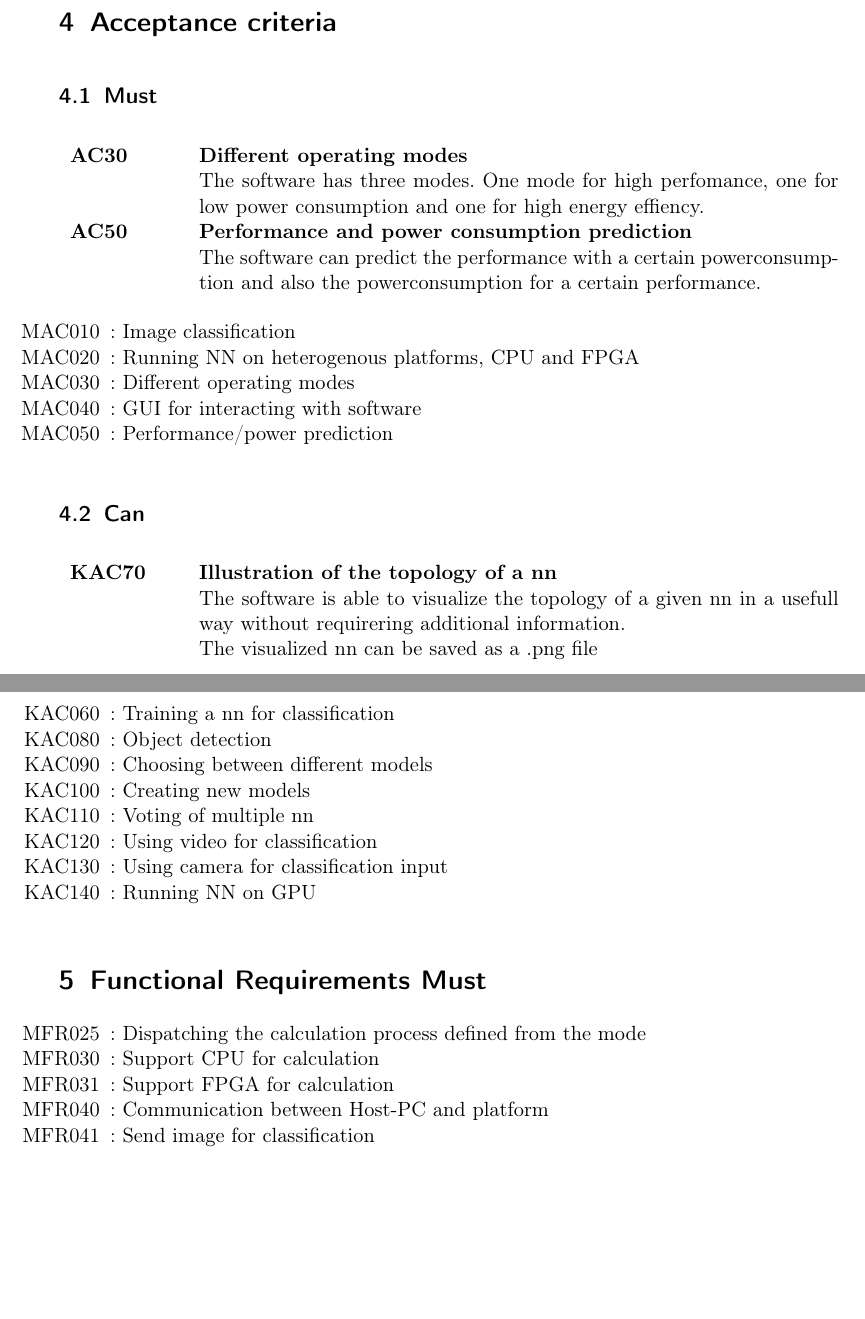
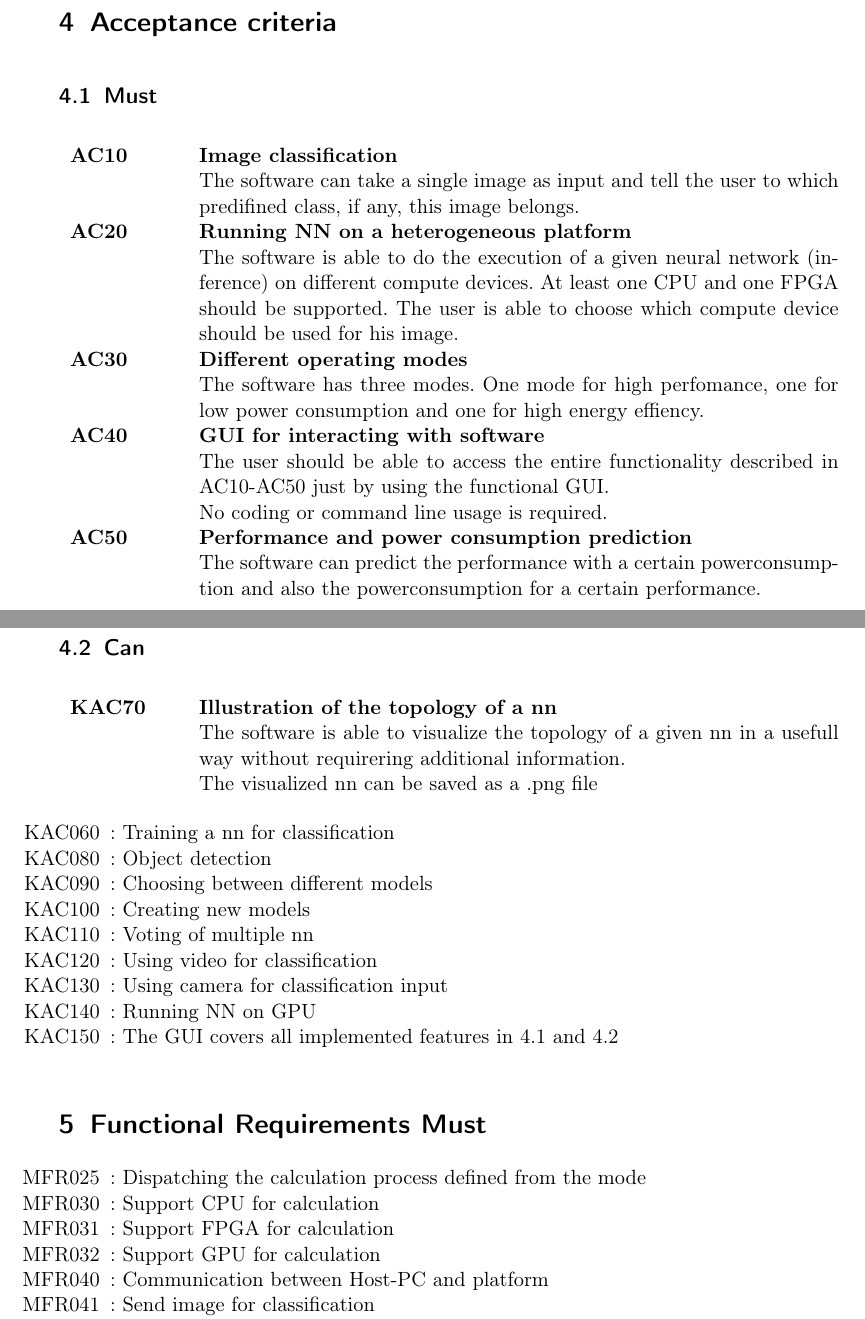
Before and after one commit to JohannesHaering/PSE, a LaTeX document (Specifications/Specifications.tex): two parts of pages 3 and 4 of 18, joined at a grey line, cut so that both start at the same text, the shorter picture padded with empty space. Compiled offline with pdfLaTeX.

Commit message:
Explained 4.1 Must criteria

```diff
--- a/Specifications/Specifications.tex
+++ b/Specifications/Specifications.tex
@@ -59,18 +59,27 @@ Image classification
 \section{Acceptance criteria}
 \subsection{Must}
 \begin{tabular}{p{2cm}p{12cm}}
+\textbf{AC10} & \textbf{Image classification} \\
+& The software can take a single image as input and tell the user to which predifined class, if any, this image belongs.\\
+\textbf{AC20} & \textbf{Running NN on a heterogeneous platform} \\
+& The software is able to do the execution of a given neural network (inference) on different compute devices. At least one CPU and one FPGA should be supported.
+The user is able to choose which compute device should be used for his image.\\
 \textbf{AC30} & \textbf{Different operating modes} \\
 & The software has three modes. One mode for high perfomance, one for low power consumption and one for high energy effiency. \\
+\textbf{AC40} & \textbf{GUI for interacting with software} \\
+& The user should be able to access the entire functionality described in AC10-AC50 just by using the functional GUI.\\
+& No coding or command line usage is required.\\
 \textbf{AC50} & \textbf{Performance and power consumption prediction}\\
 & The software can predict the performance with a certain powerconsumption and also the powerconsumption for a certain performance.
+
 \end{tabular}
-\begin{itemize}[nosep]
-\item [MAC010]: Image classification
-\item [MAC020]: Running NN on heterogenous platforms, CPU and FPGA
-\item [MAC030]: Different operating modes
-\item [MAC040]: GUI for interacting with software
-\item [MAC050]: Performance/power prediction
-\end{itemize}
+%\begin{itemize}[nosep]
+%\item [MAC010]: Image classification
+%\item [MAC020]: Running NN on heterogenous platforms, CPU and FPGA
+%\item [MAC030]: Different operating modes
+%\item [MAC040]: GUI for interacting with software
+%\item [MAC050]: Performance/power prediction
+%\end{itemize}
 
 \subsection{Can}
 \begin{tabular}{p{2cm}p{12cm}}
@@ -88,6 +97,7 @@ Image classification
 \item [KAC120]: Using video for classification
 \item [KAC130]: Using camera for classification input
 \item [KAC140]: Running NN on GPU
+\item [KAC150]: The GUI covers all implemented features in 4.1 and 4.2
 \end{itemize}
 
 \section{Functional Requirements Must}
@@ -95,6 +105,7 @@ Image classification
 \item [MFR025]: Dispatching the calculation process defined from the mode
 \item [MFR030]: Support CPU for calculation
 \item [MFR031]: Support FPGA for calculation
+\item [MFR032]: Support GPU for calculation
 \item [MFR040]: Communication between Host-PC and platform
 \item [MFR041]: Send image for classification
 \item [MFR042]: Receive result
```
Also changed, not shown: Specifications/Specifications.pdf.
